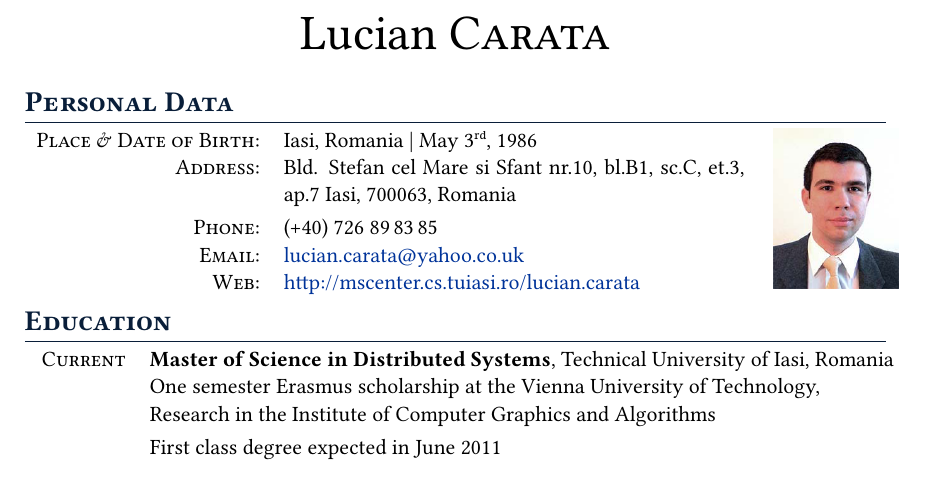
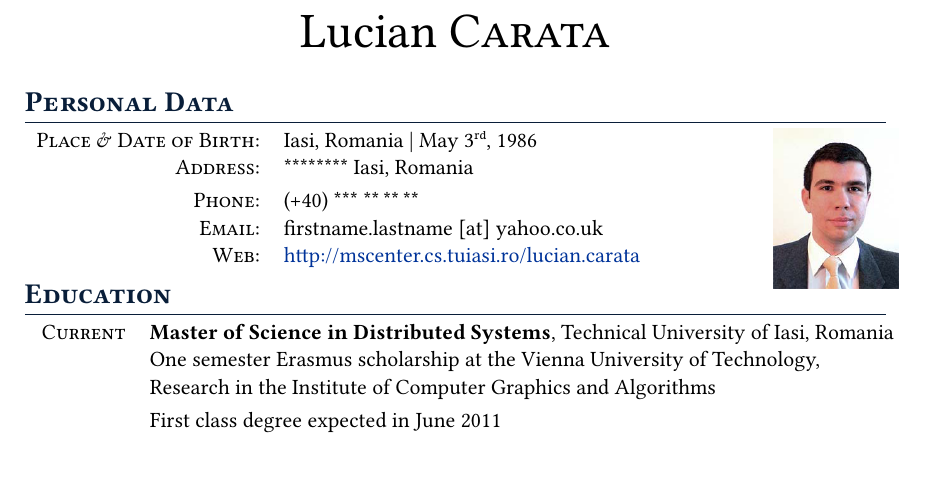
Before and after one commit to lc525/luciancarata_CV, a LaTeX CV (Lucian Carata CV.tex): part of page 1 of 4, cut so that both start at the same text. Compiled offline with XeLaTeX.

Commit message:
Removed address data and telephone number from the web published version of the CV. Also, the email has been obfuscated to prevent spamming. A header has been added on the first page explaining the reasons.

```diff
--- a/Lucian Carata CV.tex
+++ b/Lucian Carata CV.tex
@@ -31,7 +31,7 @@
 \setlength{\headheight}{14pt}
 % Page & Header/Footers
 \pagestyle{fancyplain}
-\rhead{\fancyplain{}{\small{Lucian Carata - Curriculum Vit\ae}}}
+\rhead{\fancyplain{\scriptsize{Some of the personal data has been removed from the web version. Please contact me by email if you need this information.}}{\small{Lucian Carata - Curriculum Vit\ae}}}
 \lhead{\fancyplain{}{\thepage}}
 \cfoot{}
 \rfoot{\fancyplain{\footnotesize{Revised: \today}}{}}
@@ -78,9 +78,9 @@
 \begin{tabular}{rp{3.2in}l}
     \textsc{Place \& Date of Birth:} & Iasi, Romania  | May 3\textsuperscript{rd}, 1986 &\multirow{5}{*}{
 	 \XeTeXpicfile lucian.carata.png height 80pt}\\
-    \textsc{Address:}   & Bld. Stefan cel Mare si Sfant nr.10, bl.B1, sc.C, et.3, ap.7 Iasi, 700063, Romania\smallskip\\
-    \textsc{Phone:}     & (+40) 726 89\,83\,85\\
-    \textsc{Email:}     & \href{mailto:lucian.carata@yahoo.co.uk}{lucian.carata@yahoo.co.uk}\\
+    \textsc{Address:}   & ******** Iasi, Romania\smallskip\\
+    \textsc{Phone:}     & (+40) *** **\,**\,**\\
+    \textsc{Email:}     & firstname.lastname [at] yahoo.co.uk\\
 	 \textsc{Web:}			& \href{http://mscenter.cs.tuiasi.ro/lucian.carata/index-en.html}{http://mscenter.cs.tuiasi.ro/lucian.carata}
 \end{tabular}
 
```
Also changed, not shown: Lucian Carata CV.pdf, 1 other file.
